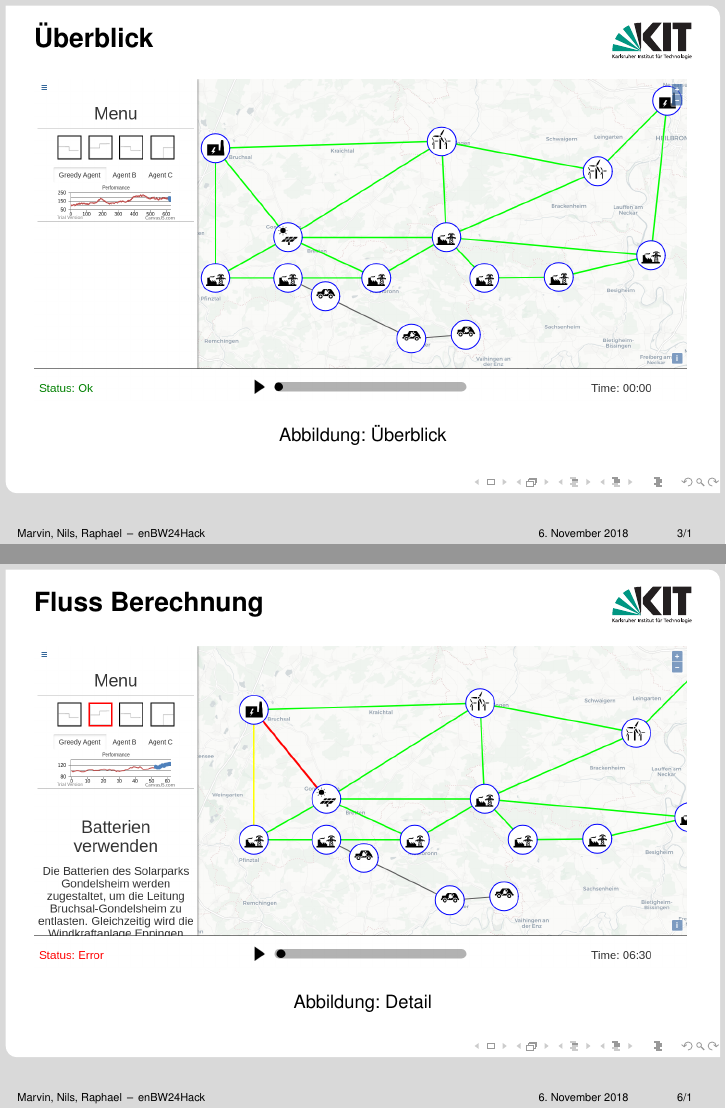
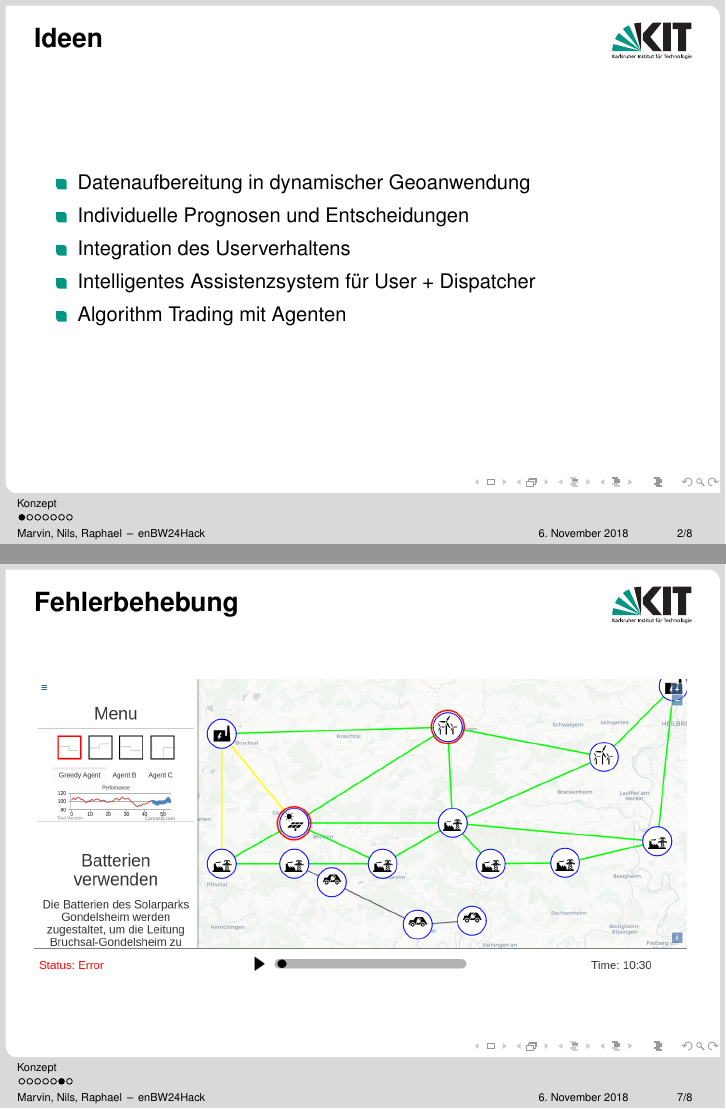
Before and after one commit to marvinwilliams/enbw24hack, LaTeX slides (presentation/presentation.tex): pages 6 and 9 of 10 before the commit and pages 6 and 11 of 12 after it, joined at a grey line. The pictures show the PDF file presentation/presentation.pdf that the author committed with the source.

Commit message:
updated presentation

```diff
--- a/presentation/presentation.tex
+++ b/presentation/presentation.tex
@@ -99,12 +99,13 @@
 
 \section{Konzept}
 \subsection{Anforderungen}
-    \begin{frame}{Buzzwords}
+    \begin{frame}{Ideen}
     \begin{itemize}
-        \item<1->
-        \item<2->
-        \item<3->
-        \item<4->
+        \item<1-> Datenaufbereitung in dynamischer Geoanwendung
+        \item<2-> Individuelle Prognosen und Entscheidungen
+        \item<3-> Integration des Userverhaltens
+        \item<4-> Intelligentes Assistenzsystem für User + Dispatcher
+        \item<5-> Algorithm Trading mit Agenten
     \end{itemize}
     \end{frame}
 
@@ -139,6 +140,14 @@
       \includegraphics[width=115mm]{resources/action.png}
       \label{fig:projectplan}
     \end{figure}
+  \end{frame}
+
+\begin{frame}{Fehlerbehebung}
+    \begin{figure}[!h]
+      \centering
+      \includegraphics[width=115mm]{resources/mark.png}
+      \label{fig:projectplan}
+    \end{figure}
 \end{frame}
 
 \bibliographystyle{plain}
```
Also changed, not shown: presentation/logos/title2.png, presentation/presentation.pdf, presentation/resources/mark.png (added), presentation/presentation.tex (2 more changed lines), 5 other files.
